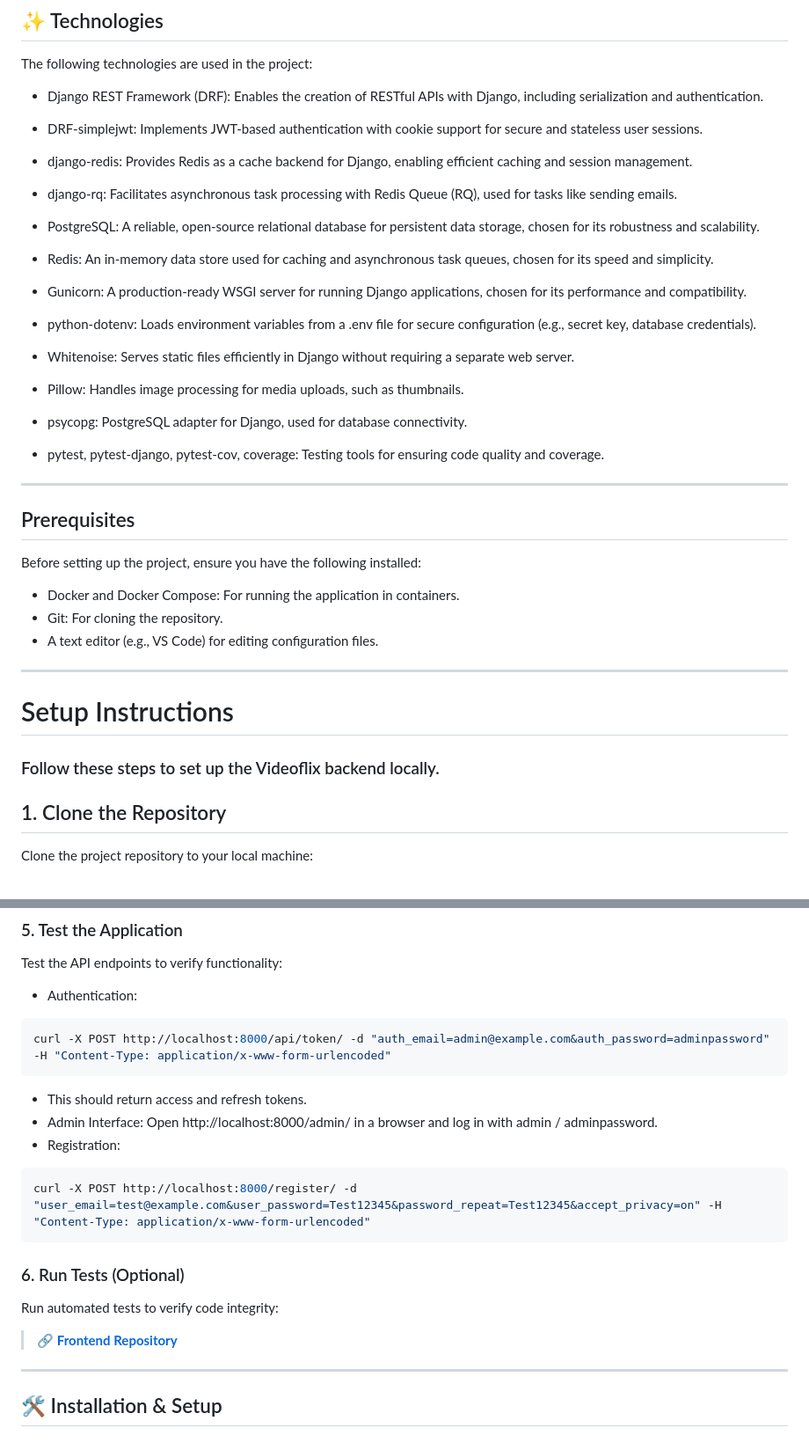
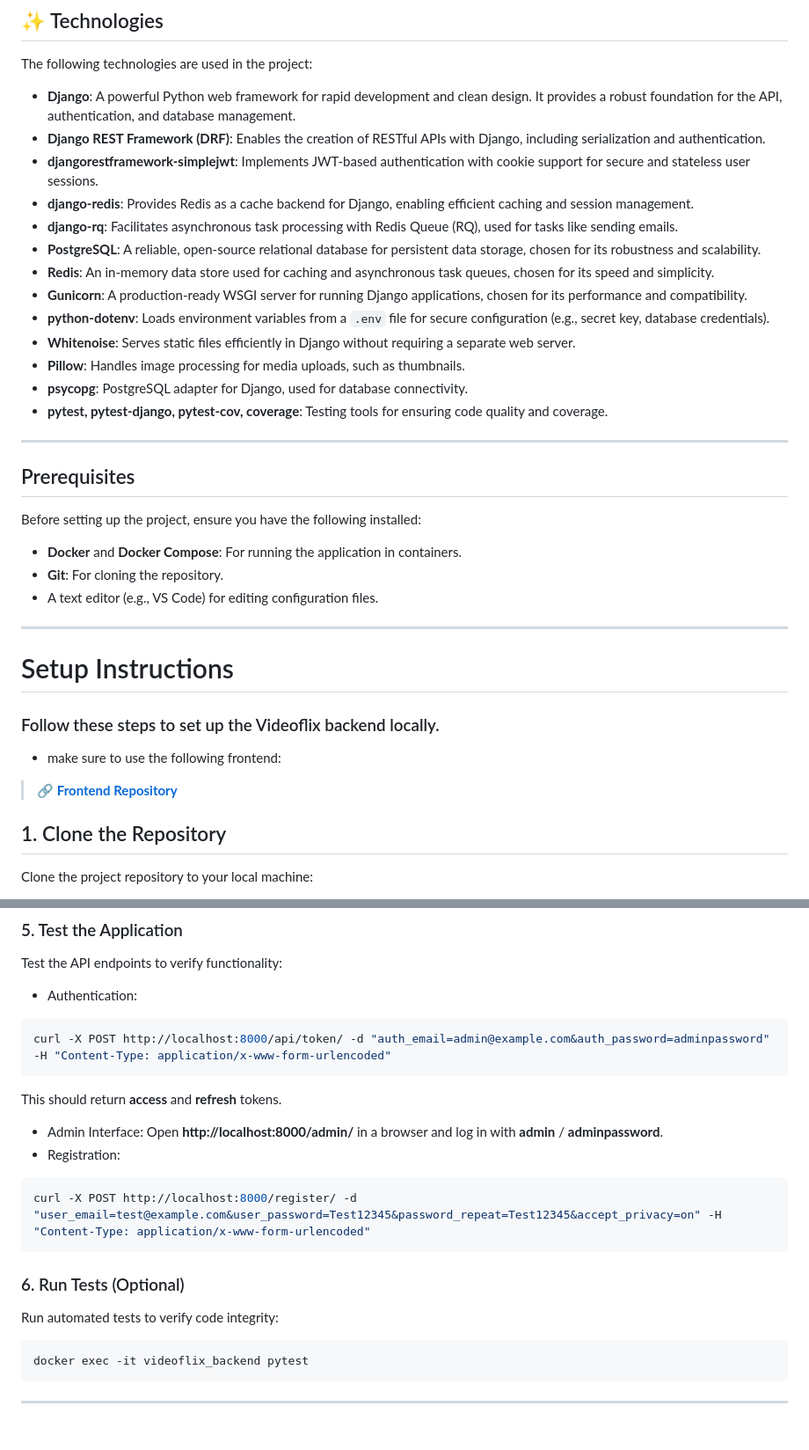
Before and after one commit to NoAltF4Dan/Videoflix_Backend, a Markdown page: README.md, 2 parts joined by grey strips. Shown: that part at 88% size. GitHub-like rendering.

Commit message:
Update README with project overview and setup instructions

````diff
--- a/README.md
+++ b/README.md
@@ -5,44 +5,36 @@ Videoflix is a Django-based backend application for a video streaming platform.
 ## ✨ Technologies
 The following technologies are used in the project:
 
-- Django REST Framework (DRF): Enables the creation of RESTful APIs with Django, including serialization and authentication.
-
-- DRF-simplejwt: Implements JWT-based authentication with cookie support for secure and stateless user sessions.
-
-- django-redis: Provides Redis as a cache backend for Django, enabling efficient caching and session management.
-
-- django-rq: Facilitates asynchronous task processing with Redis Queue (RQ), used for tasks like sending emails.
-
-- PostgreSQL: A reliable, open-source relational database for persistent data storage, chosen for its robustness and scalability.
-
-- Redis: An in-memory data store used for caching and asynchronous task queues, chosen for its speed and simplicity.
-
-- Gunicorn: A production-ready WSGI server for running Django applications, chosen for its performance and compatibility.
-
-- python-dotenv: Loads environment variables from a .env file for secure configuration (e.g., secret key, database credentials).
-
-- Whitenoise: Serves static files efficiently in Django without requiring a separate web server.
-
-- Pillow: Handles image processing for media uploads, such as thumbnails.
-
-- psycopg: PostgreSQL adapter for Django, used for database connectivity.
-
-- pytest, pytest-django, pytest-cov, coverage: Testing tools for ensuring code quality and coverage.
+- **Django**: A powerful Python web framework for rapid development and clean design. It provides a robust foundation for the API, authentication, and database management.
+- **Django REST Framework (DRF)**: Enables the creation of RESTful APIs with Django, including serialization and authentication.
+- **djangorestframework-simplejwt**: Implements JWT-based authentication with cookie support for secure and stateless user sessions.
+- **django-redis**: Provides Redis as a cache backend for Django, enabling efficient caching and session management.
+- **django-rq**: Facilitates asynchronous task processing with Redis Queue (RQ), used for tasks like sending emails.
+- **PostgreSQL**: A reliable, open-source relational database for persistent data storage, chosen for its robustness and scalability.
+- **Redis**: An in-memory data store used for caching and asynchronous task queues, chosen for its speed and simplicity.
+- **Gunicorn**: A production-ready WSGI server for running Django applications, chosen for its performance and compatibility.
+- **python-dotenv**: Loads environment variables from a `.env` file for secure configuration (e.g., secret key, database credentials).
+- **Whitenoise**: Serves static files efficiently in Django without requiring a separate web server.
+- **Pillow**: Handles image processing for media uploads, such as thumbnails.
+- **psycopg**: PostgreSQL adapter for Django, used for database connectivity.
+- **pytest, pytest-django, pytest-cov, coverage**: Testing tools for ensuring code quality and coverage.
 
 ---
 
 ## Prerequisites
 
 Before setting up the project, ensure you have the following installed:
-
-- Docker and Docker Compose: For running the application in containers.
-- Git: For cloning the repository.
+- **Docker** and **Docker Compose**: For running the application in containers.
+- **Git**: For cloning the repository.
 - A text editor (e.g., VS Code) for editing configuration files.
 
 ---
 
 # Setup Instructions
 ### Follow these steps to set up the Videoflix backend locally.
+
+- make sure to use the following frontend:
+> 🔗 **[Frontend Repository ](https://github.com/NoAltF4Dan/Videoflix_frontend)**
 
 ## 1. Clone the Repository
 
@@ -105,9 +97,9 @@ Test the API endpoints to verify functionality:
 ```bash
 curl -X POST http://localhost:8000/api/token/ -d "auth_email=admin@example.com&auth_password=adminpassword" -H "Content-Type: application/x-www-form-urlencoded"
 ```
-- This should return access and refresh tokens.
+This should return **access** and **refresh** tokens.
 - Admin Interface:
-Open http://localhost:8000/admin/ in a browser and log in with admin / adminpassword.
+Open **http://localhost:8000/admin/** in a browser and log in with **admin** / **adminpassword**.
 - Registration:
 ```bash
 curl -X POST http://localhost:8000/register/ -d "user_email=test@example.com&user_password=Test12345&password_repeat=Test12345&accept_privacy=on" -H "Content-Type: application/x-www-form-urlencoded"
@@ -115,9 +107,8 @@ curl -X POST http://localhost:8000/register/ -d "user_email=test@example.com&use
 
 ### 6. Run Tests (Optional)
 Run automated tests to verify code integrity:
-
-> 🔗 **[Frontend Repository ](https://github.com/NoAltF4Dan/Videoflix_frontend)**
+```bash
+docker exec -it videoflix_backend pytest
+```
 
 ---
-
-## 🛠 Installation & Setup
````
